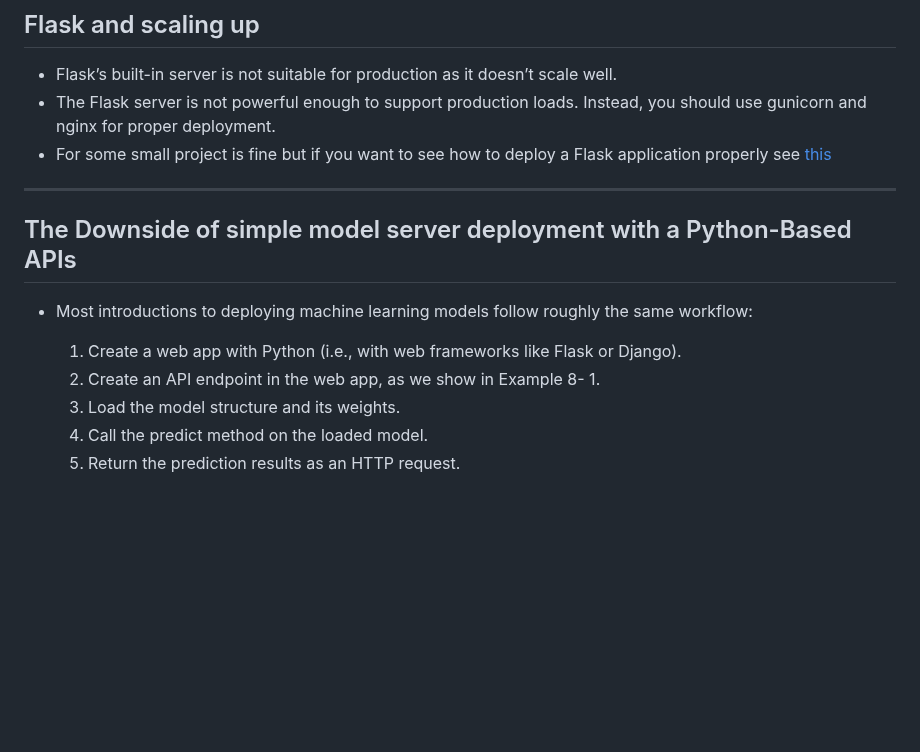
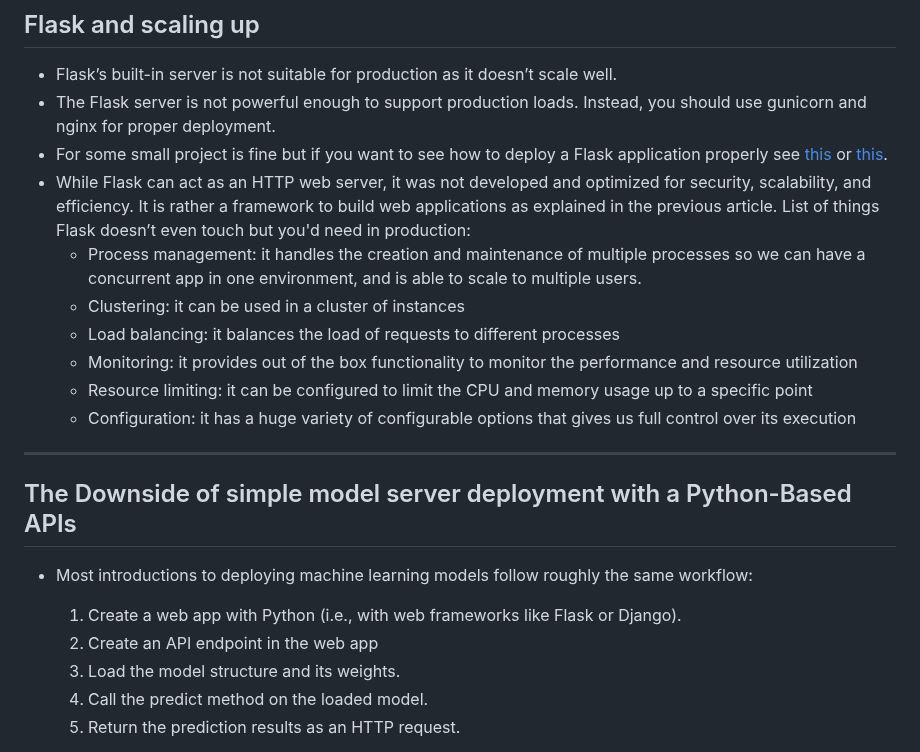
Before and after one commit to kyaiooiayk/Flask-Notes, a Markdown page: README.md, the part around the change. Rendered like a GitHub page; blank space fills up the shorter version.

```diff
--- a/README.md
+++ b/README.md
@@ -39,13 +39,20 @@
 ## Flask and scaling up
 - Flask’s built-in server is not suitable for production as it doesn’t scale well.
 - The Flask server is not powerful enough to support production loads. Instead, you should use gunicorn and nginx for proper deployment.
-- For some small project is fine but if you want to see how to deploy a Flask application properly see [this](https://flask.palletsprojects.com/en/1.1.x/deploying/)
+- For some small project is fine but if you want to see how to deploy a Flask application properly see [this](https://flask.palletsprojects.com/en/1.1.x/deploying/) or [this](https://theaisummer.com/uwsgi-nginx/).
+- While Flask can act as an HTTP web server, it was not developed and optimized for security, scalability, and efficiency. It is rather a framework to build web applications as explained in the previous article. List of things Flask doesn’t even touch but you'd need in production:
+   - Process management: it handles the creation and maintenance of multiple processes so we can have a concurrent app in one environment, and is able to scale to multiple users.
+   - Clustering: it can be used in a cluster of instances
+   - Load balancing: it balances the load of requests to different processes
+   - Monitoring: it provides out of the box functionality to monitor the performance and resource utilization
+   - Resource limiting: it can be configured to limit the CPU and memory usage up to a specific point
+   - Configuration: it has a huge variety of configurable options that gives us full control over its execution
 ***
 
 ## The Downside of simple model server deployment with a Python-Based APIs
 - Most introductions to deploying machine learning models follow roughly the same workflow:
    1. Create a web app with Python (i.e., with web frameworks like Flask or Django).
-   2. Create an API endpoint in the web app, as we show in Example 8- 1.
+   2. Create an API endpoint in the web app
    3. Load the model structure and its weights.
    4. Call the predict method on the loaded model.
    5. Return the prediction results as an HTTP request.
```
